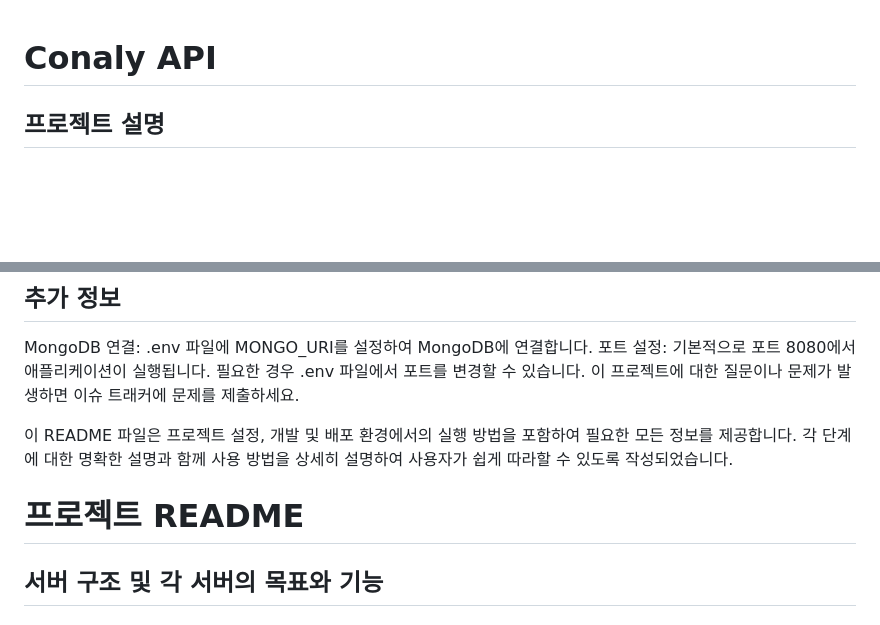
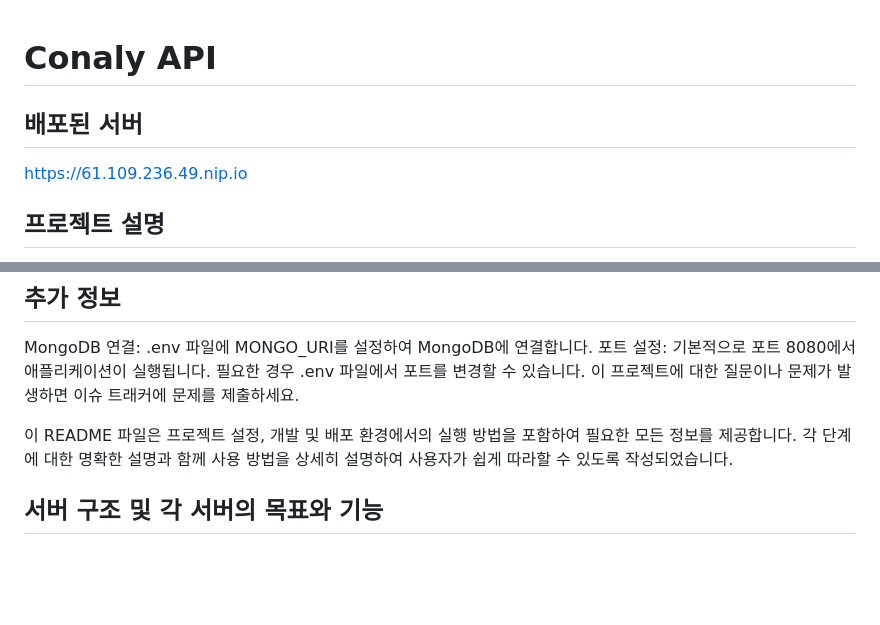
Before and after one commit to lifoli/ChnoAI-api, a Markdown page: README.md, 2 parts joined by grey strips. Rendered like a GitHub page; blank space fills up the shorter version.

Commit message:
Fix: readme배포된 서버 주소 추가

```diff
--- a/README.md
+++ b/README.md
@@ -1,4 +1,8 @@
 # Conaly API
+
+## 배포된 서버
+
+https://61.109.236.49.nip.io
 
 ## 프로젝트 설명
 
@@ -88,8 +92,6 @@ MongoDB 연결: .env 파일에 MONGO_URI를 설정하여 MongoDB에 연결합니
 이 프로젝트에 대한 질문이나 문제가 발생하면 이슈 트래커에 문제를 제출하세요.
 
 이 README 파일은 프로젝트 설정, 개발 및 배포 환경에서의 실행 방법을 포함하여 필요한 모든 정보를 제공합니다. 각 단계에 대한 명확한 설명과 함께 사용 방법을 상세히 설명하여 사용자가 쉽게 따라할 수 있도록 작성되었습니다.
-
-# 프로젝트 README
 
 ## 서버 구조 및 각 서버의 목표와 기능
 
```
